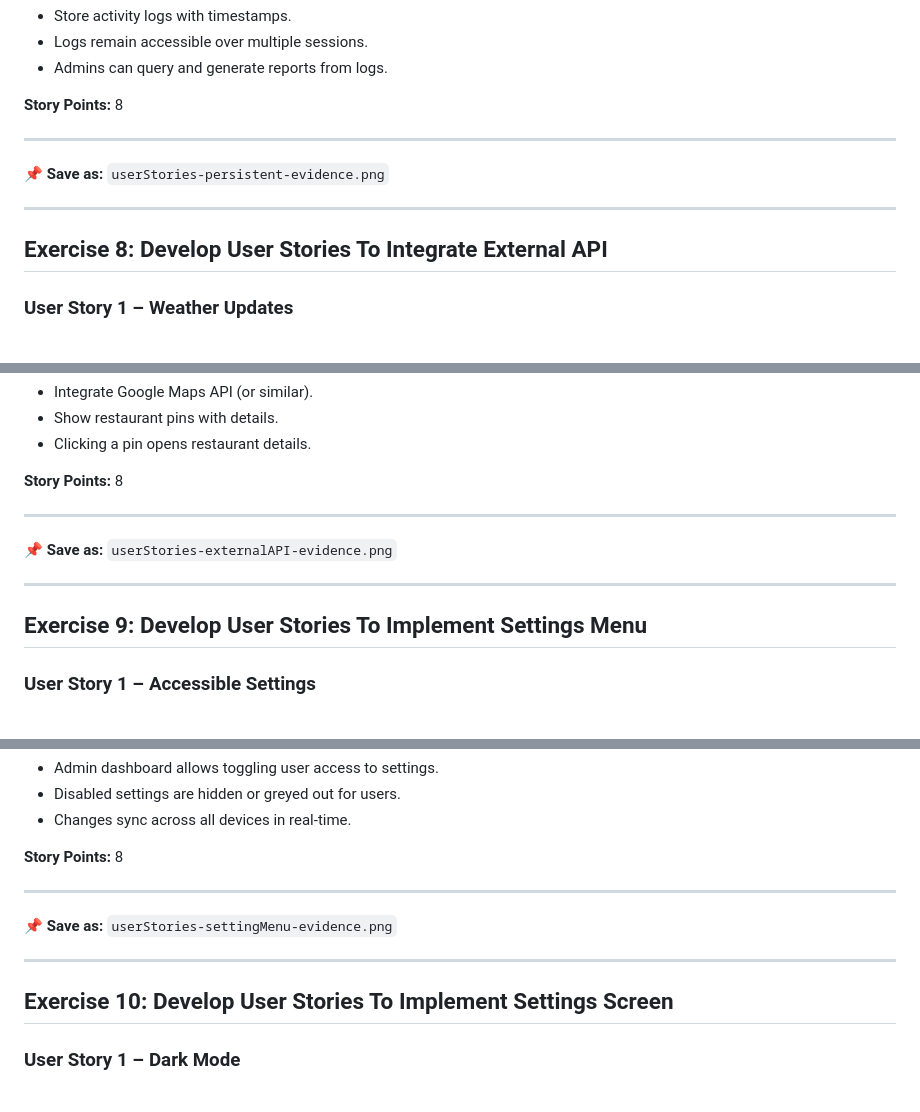
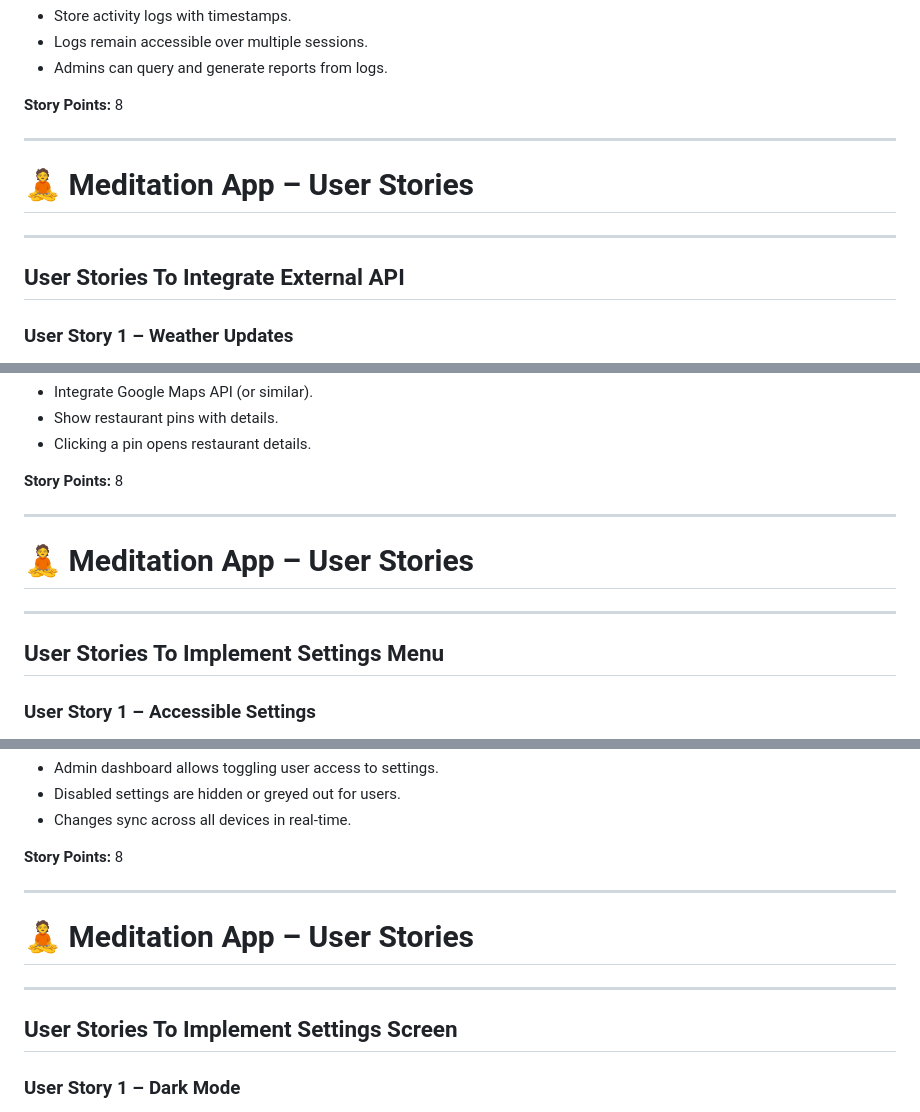
Before and after one commit to Der0bah/meditationApp, a Markdown page: meditation_user_stories.md, 3 parts joined by grey strips. Drawn GitHub-style.

```diff
--- a/meditation_user_stories.md
+++ b/meditation_user_stories.md
@@ -191,11 +193,11 @@ As an admin, I want user activity logs to persist so that I can track and analyz
 
 ---
 
-📌 **Save as:** `userStories-persistent-evidence.png`
+# 🧘 Meditation App – User Stories
 
 ---
 
-## Exercise 8: Develop User Stories To Integrate External API
+## User Stories To Integrate External API
 
 ### User Story 1 – Weather Updates
 **Title:**
@@ -236,11 +238,11 @@ As a user, I want to see nearby restaurants on a map so that I can choose a dini
 
 ---
 
-📌 **Save as:** `userStories-externalAPI-evidence.png`
+# 🧘 Meditation App – User Stories
 
 ---
 
-## Exercise 9: Develop User Stories To Implement Settings Menu
+## User Stories To Implement Settings Menu
 
 ### User Story 1 – Accessible Settings
 **Title:**
@@ -281,11 +283,11 @@ As an admin, I want to enable or disable certain settings so that I can maintain
 
 ---
 
-📌 **Save as:** `userStories-settingMenu-evidence.png`
+# 🧘 Meditation App – User Stories
 
 ---
 
-## Exercise 10: Develop User Stories To Implement Settings Screen
+## User Stories To Implement Settings Screen
 
 ### User Story 1 – Dark Mode
 **Title:**
```
Also changed, not shown: other parts of meditation_user_stories.md (+10 -10 lines).
